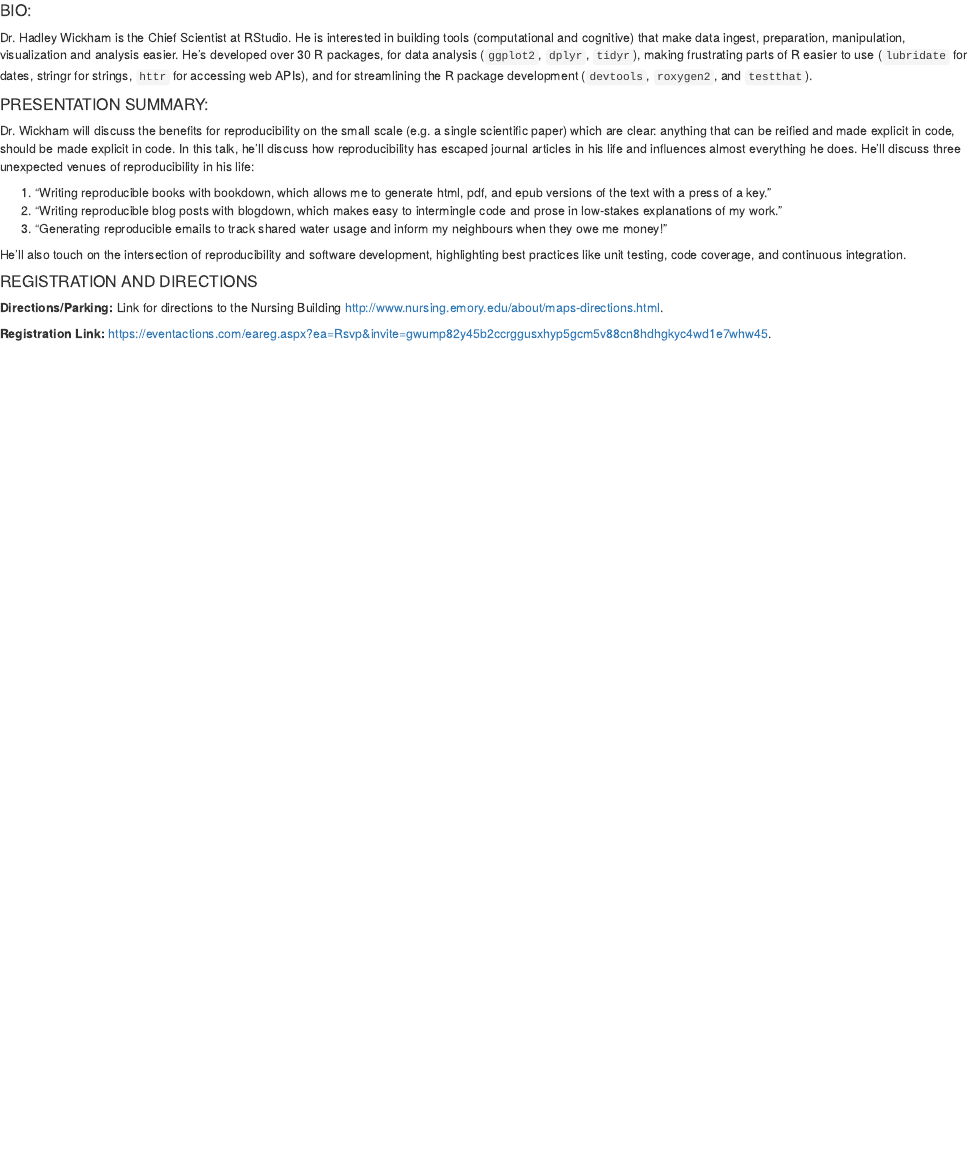
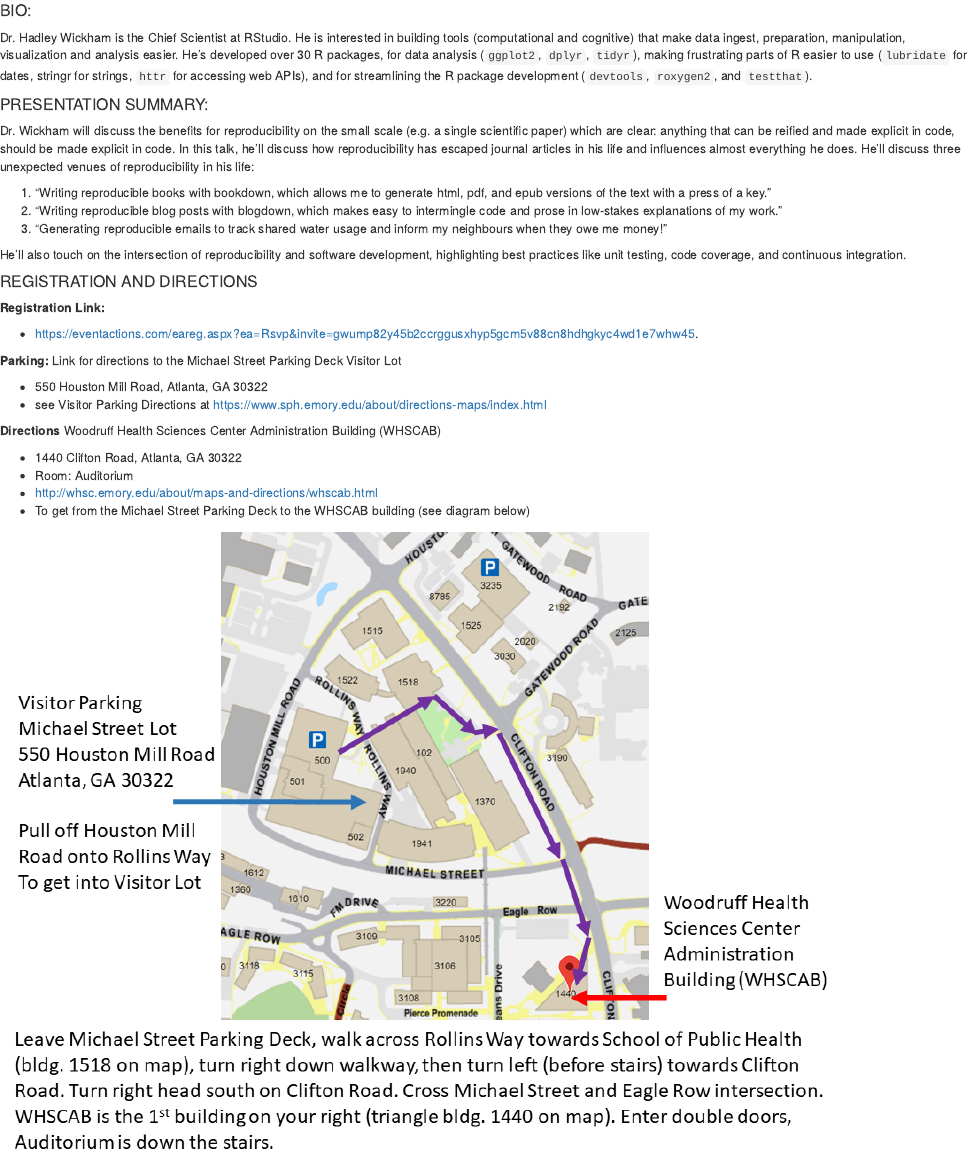
Before and after one commit to melindahiggins2000/HadleyWickham_Oct2018, an R Markdown document (index.Rmd): the page in a window 1100 px wide, from 840 px down. The pictures show the output file index.html that the author committed with the source, opened offline.

Commit message:
update location and directions

```diff
--- a/index.Rmd
+++ b/index.Rmd
@@ -52,6 +52,20 @@
 
 #### REGISTRATION AND DIRECTIONS
 
-**Directions/Parking:** Link for directions to the Nursing Building [http://www.nursing.emory.edu/about/maps-directions.html](http://www.nursing.emory.edu/about/maps-directions.html).
+**Registration Link:**
 
-**Registration Link:** [https://eventactions.com/eareg.aspx?ea=Rsvp&invite=gwump82y45b2ccrggusxhyp5gcm5v88cn8hdhgkyc4wd1e7whw45 ](https://eventactions.com/eareg.aspx?ea=Rsvp&invite=gwump82y45b2ccrggusxhyp5gcm5v88cn8hdhgkyc4wd1e7whw45 ).
+* [https://eventactions.com/eareg.aspx?ea=Rsvp&invite=gwump82y45b2ccrggusxhyp5gcm5v88cn8hdhgkyc4wd1e7whw45 ](https://eventactions.com/eareg.aspx?ea=Rsvp&invite=gwump82y45b2ccrggusxhyp5gcm5v88cn8hdhgkyc4wd1e7whw45 ).
+
+**Parking:** Link for directions to the Michael Street Parking Deck Visitor Lot
+
+* 550 Houston Mill Road, Atlanta, GA 30322
+* see Visitor Parking Directions at [https://www.sph.emory.edu/about/directions-maps/index.html](https://www.sph.emory.edu/about/directions-maps/index.html)
+
+**Directions** Woodruff Health Sciences Center Administration Building (WHSCAB)
+
+* 1440 Clifton Road, Atlanta, GA 30322
+* Room: Auditorium
+* [http://whsc.emory.edu/about/maps-and-directions/whscab.html](http://whsc.emory.edu/about/maps-and-directions/whscab.html)
+* To get from the Michael Street Parking Deck to the WHSCAB building (see diagram below)
+
+![](directions_WHSCAB.png)
```
Also changed, not shown: directions_WHSCAB.png (added), index.html.
